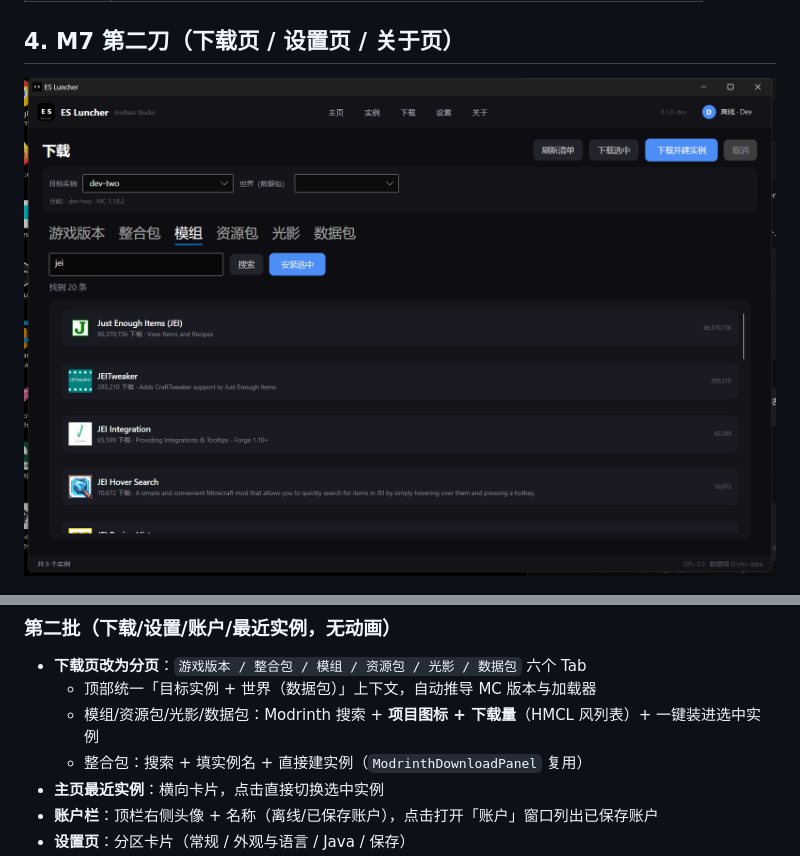
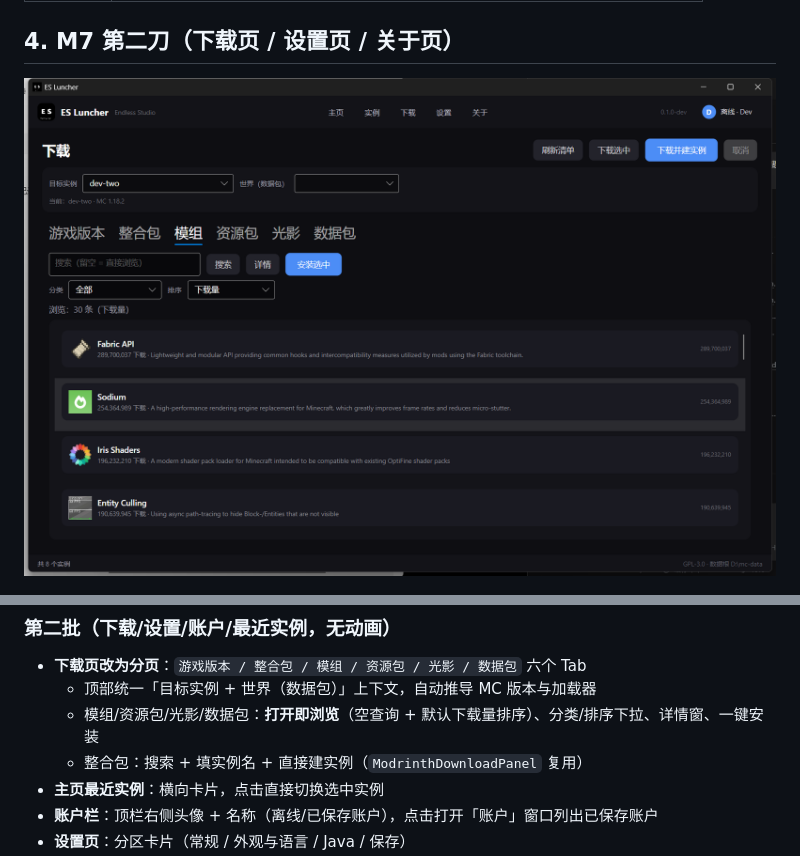
Before and after one commit to AMXL-ES/es-luncher, a Markdown page: docs/M7-ui.md, 2 parts joined by grey strips. GitHub-like rendering; pictures changed too: docs/img/m7-downloads.png.

```diff
--- a/docs/M7-ui.md
+++ b/docs/M7-ui.md
@@ -76,7 +76,7 @@
 
 - **下载页改为分页**：`游戏版本 / 整合包 / 模组 / 资源包 / 光影 / 数据包` 六个 Tab
   - 顶部统一「目标实例 + 世界（数据包）」上下文，自动推导 MC 版本与加载器
-  - 模组/资源包/光影/数据包：Modrinth 搜索 + **项目图标 + 下载量**（HMCL 风列表）+ 一键装进选中实例
+  - 模组/资源包/光影/数据包：**打开即浏览**（空查询 + 默认下载量排序）、分类/排序下拉、详情窗、一键安装
   - 整合包：搜索 + 填实例名 + 直接建实例（`ModrinthDownloadPanel` 复用）
 - **主页最近实例**：横向卡片，点击直接切换选中实例
 - **账户栏**：顶栏右侧头像 + 名称（离线/已保存账户），点击打开「账户」窗口列出已保存账户
```
Also changed, not shown: docs/M8-content.md (+9 -0 lines), docs/img/m8-modrinth-detail.png (added), 6 other files.
